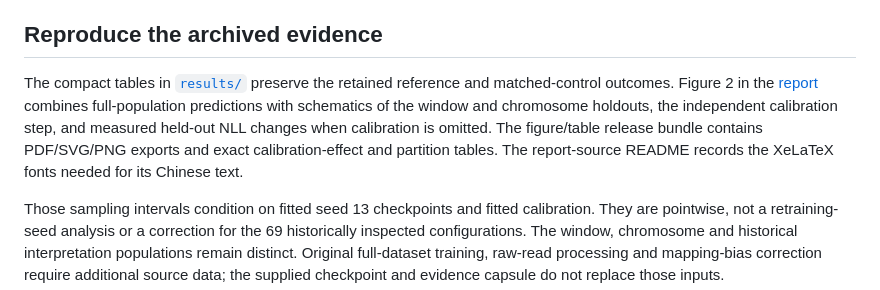
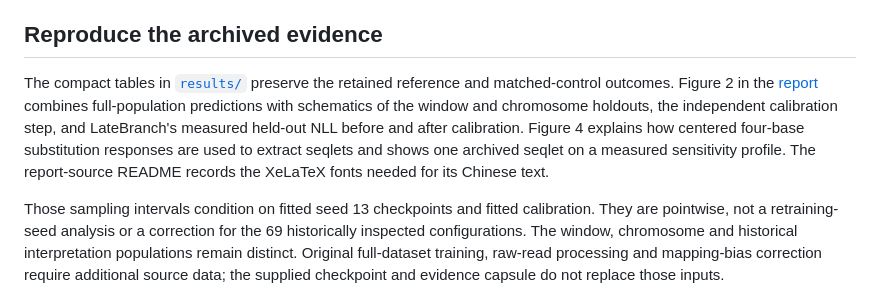
Before and after one commit to XiangqiWang77/latebranch-dnabert, a Markdown page: docs/reproduction.md, the part around the change. Rendered like a GitHub page.

```diff
--- a/docs/reproduction.md
+++ b/docs/reproduction.md
@@ -40,6 +40,6 @@ Primary calibration changes an assay's scale in [0,3] while retaining the traini
 
 ## Reproduce the archived evidence
 
-The compact tables in [`results/`](../results/README.md) preserve the retained reference and matched-control outcomes. Figure 2 in the [report](../reports/positive.pdf) combines full-population predictions with schematics of the window and chromosome holdouts, the independent calibration step, and measured held-out NLL changes when calibration is omitted. The figure/table release bundle contains PDF/SVG/PNG exports and exact calibration-effect and partition tables. The report-source README records the XeLaTeX fonts needed for its Chinese text.
+The compact tables in [`results/`](../results/README.md) preserve the retained reference and matched-control outcomes. Figure 2 in the [report](../reports/positive.pdf) combines full-population predictions with schematics of the window and chromosome holdouts, the independent calibration step, and LateBranch's measured held-out NLL before and after calibration. Figure 4 explains how centered four-base substitution responses are used to extract seqlets and shows one archived seqlet on a measured sensitivity profile. The report-source README records the XeLaTeX fonts needed for its Chinese text.
 
 Those sampling intervals condition on fitted seed 13 checkpoints and fitted calibration. They are pointwise, not a retraining-seed analysis or a correction for the 69 historically inspected configurations. The window, chromosome and historical interpretation populations remain distinct. Original full-dataset training, raw-read processing and mapping-bias correction require additional source data; the supplied checkpoint and evidence capsule do not replace those inputs.
```
Also changed, not shown: figures/README.md (+1 -1 lines), figures/attention.png, figures/prediction.png, 3 other files.
